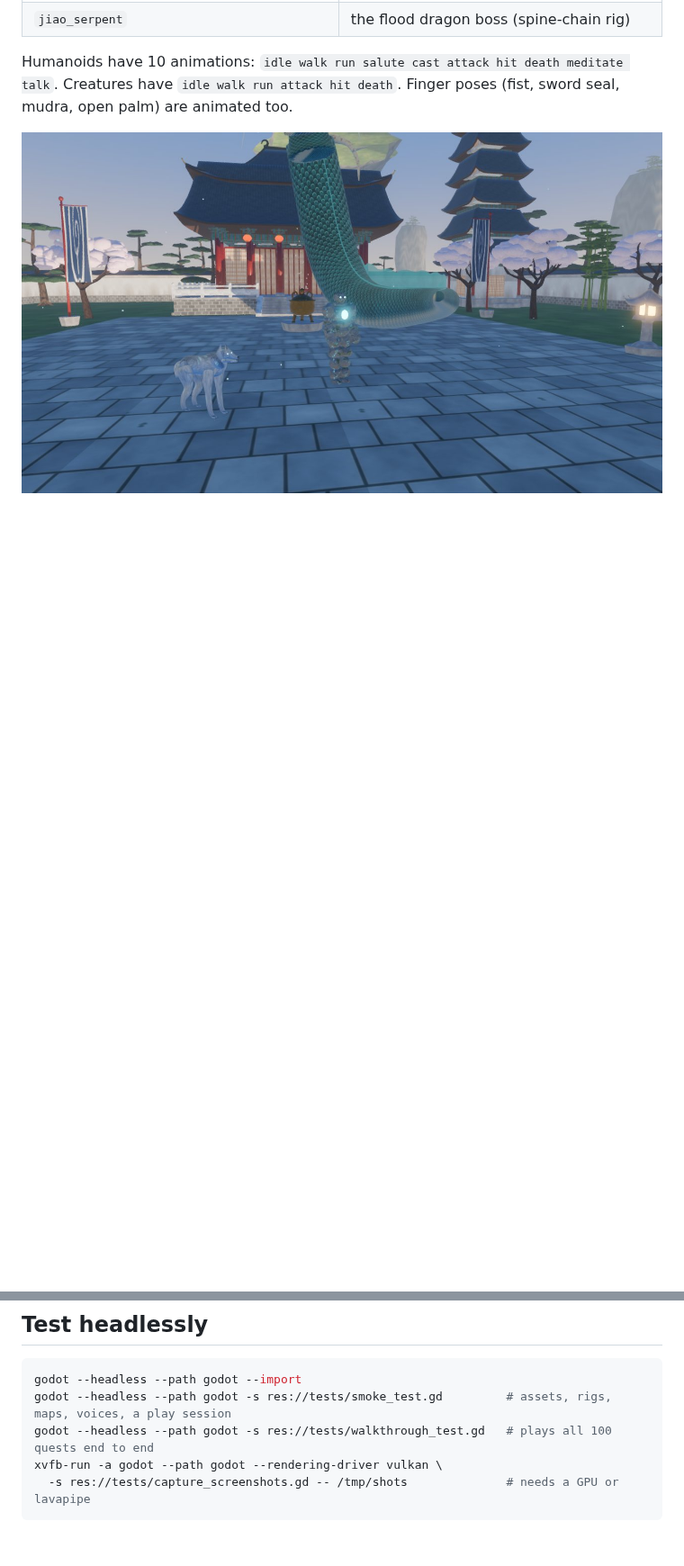
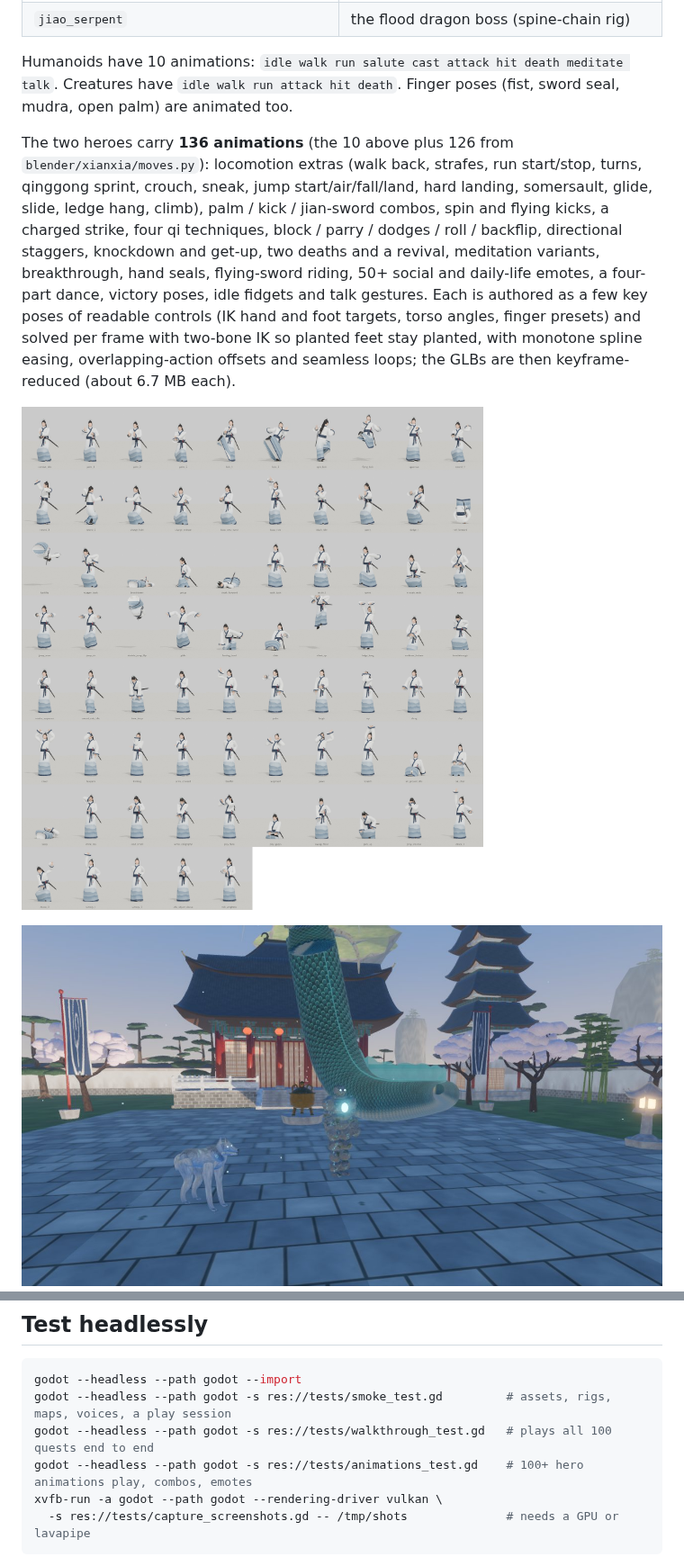
Before and after one commit to jgyy/vnxianxia, a Markdown page: README.md, 2 parts joined by grey strips. Shown at 90% size. GitHub-like rendering; pictures changed too: docs/screenshots/animations_sheet.jpg (added); blank space fills up the shorter version.

````diff
--- a/README.md
+++ b/README.md
@@ -69,6 +69,18 @@ T-zone roughness and individual brow hairs. Godot renders them with subsurface s
 
 Humanoids have 10 animations: `idle walk run salute cast attack hit death meditate talk`. Creatures have
 `idle walk run attack hit death`. Finger poses (fist, sword seal, mudra, open palm) are animated too.
+
+The two heroes carry **136 animations** (the 10 above plus 126 from `blender/xianxia/moves.py`): locomotion
+extras (walk back, strafes, run start/stop, turns, qinggong sprint, crouch, sneak, jump start/air/fall/land,
+hard landing, somersault, glide, slide, ledge hang, climb), palm / kick / jian-sword combos, spin and flying
+kicks, a charged strike, four qi techniques, block / parry / dodges / roll / backflip, directional staggers,
+knockdown and get-up, two deaths and a revival, meditation variants, breakthrough, hand seals, flying-sword
+riding, 50+ social and daily-life emotes, a four-part dance, victory poses, idle fidgets and talk gestures.
+Each is authored as a few key poses of readable controls (IK hand and foot targets, torso angles, finger
+presets) and solved per frame with two-bone IK so planted feet stay planted, with monotone spline easing,
+overlapping-action offsets and seamless loops; the GLBs are then keyframe-reduced (about 6.7 MB each).
+
+![Animation contact sheet](docs/screenshots/animations_sheet.jpg)
 
 ![Creatures](docs/screenshots/creatures.jpg)
 
@@ -192,6 +209,7 @@ godot --path godot --rendering-driver vulkan -s res://tests/capture_loading_art.
 godot --headless --path godot --import
 godot --headless --path godot -s res://tests/smoke_test.gd         # assets, rigs, maps, voices, a play session
 godot --headless --path godot -s res://tests/walkthrough_test.gd   # plays all 100 quests end to end
+godot --headless --path godot -s res://tests/animations_test.gd    # 100+ hero animations play, combos, emotes
 xvfb-run -a godot --path godot --rendering-driver vulkan \
   -s res://tests/capture_screenshots.gd -- /tmp/shots              # needs a GPU or lavapipe
 ```
````
Also changed, not shown: other parts of README.md (+8 -3 lines), 15 other files.
